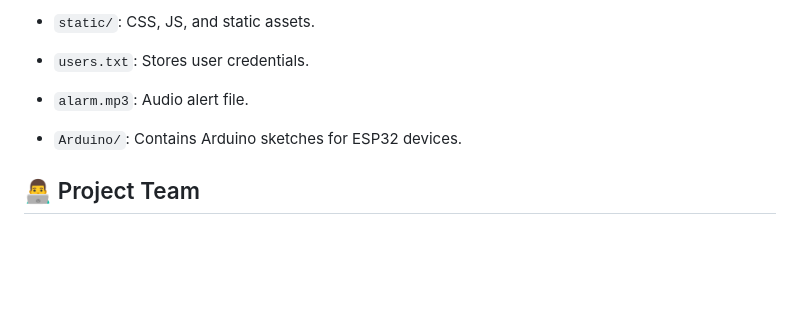
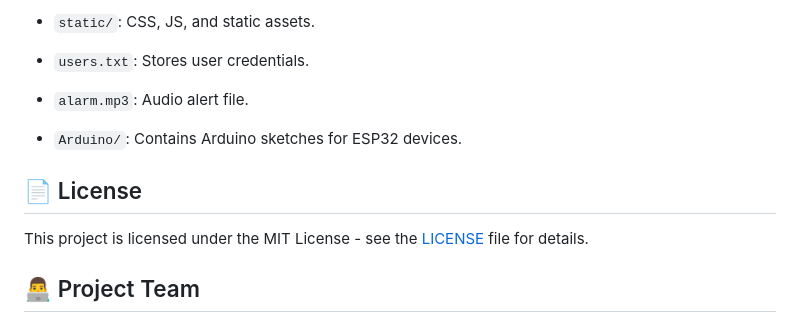
Before and after one commit to MinhLuong1006/IOT_realtime_fire_detection_system, a Markdown page: README.md, the part around the change. Rendered like a GitHub page; blank space fills up the shorter version.

```diff
--- a/README.md
+++ b/README.md
@@ -129,6 +129,10 @@ IOT Real-time Fire Detection system/
 
 -   `Arduino/`: Contains Arduino sketches for ESP32 devices.
 
+## 📄 License
+
+This project is licensed under the MIT License - see the [LICENSE](LICENSE) file for details.
+
 ## 👨‍💻 Project Team
 
 - Minh Luong — Team Leader, Firmware Developer, Backend Web Developer, System Integration
```
